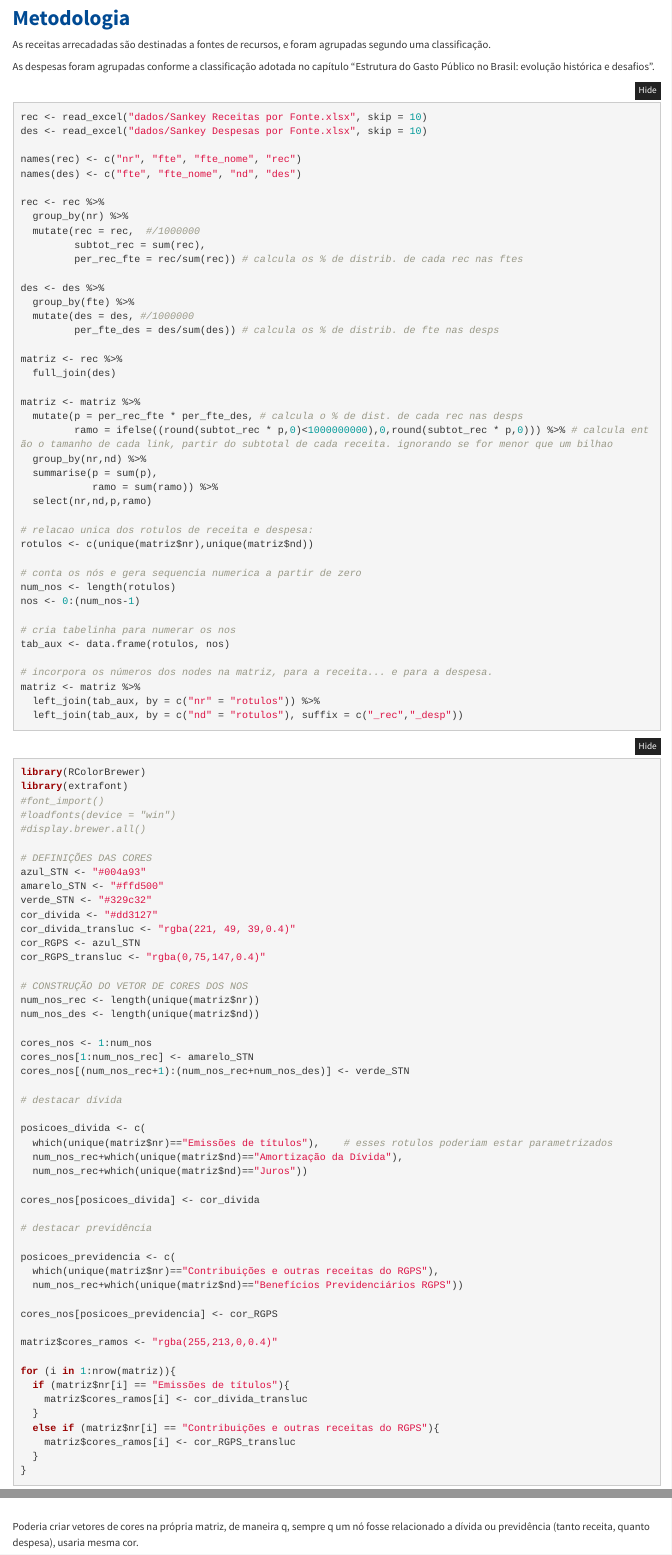
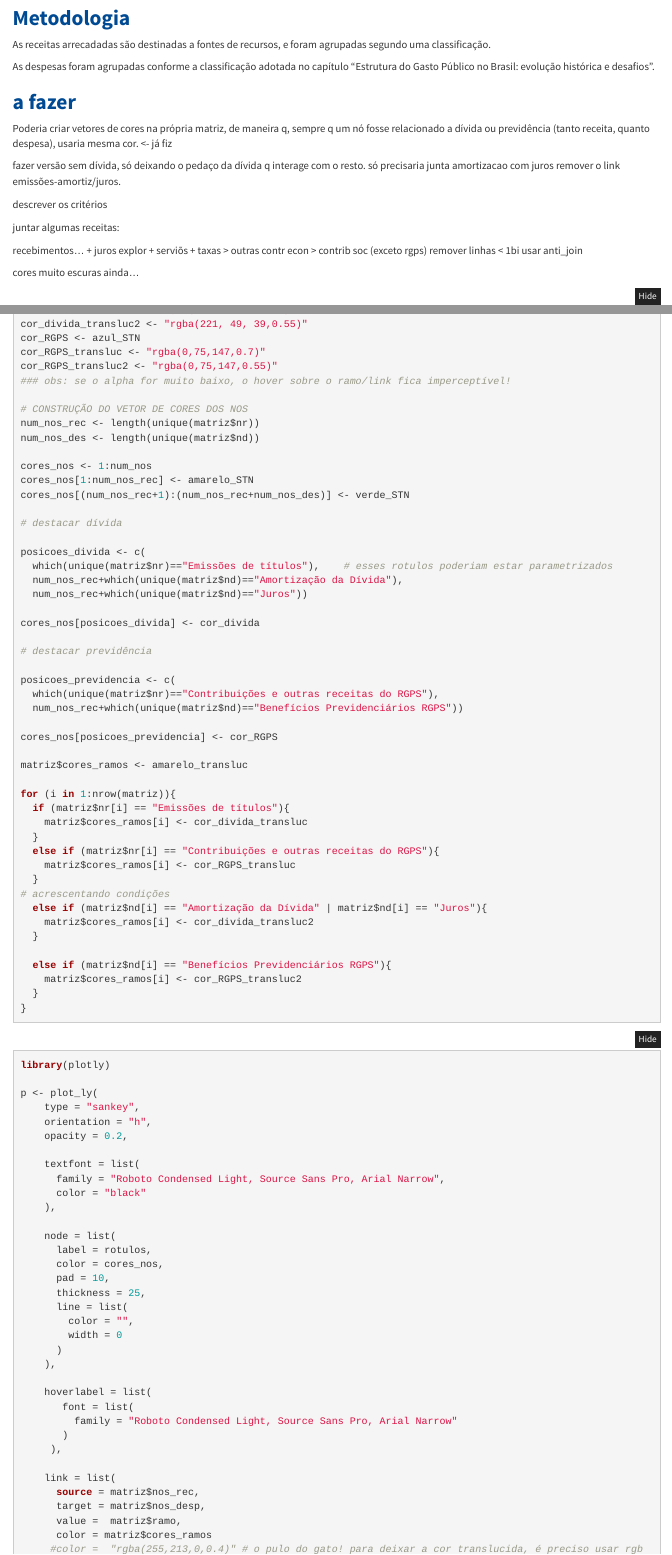
Before and after one commit to tesouro/orcamento, an R Markdown document (fluxo-rec-desp.Rmd): the page in a window 1100 px wide, from 180 px down, and a second part further down, joined at a grey line. Rendered offline with R 4.5, knitr and Pandoc, with nearby package versions; folded parts are opened.

Commit message:
melhorias

````diff
--- a/fluxo-rec-desp.Rmd
+++ b/fluxo-rec-desp.Rmd
@@ -57,6 +57,24 @@ As receitas arrecadadas são destinadas a fontes de recursos, e foram agrupadas
 
 As despesas foram agrupadas conforme a classificação adotada no capítulo "Estrutura do Gasto Público no Brasil: evolução histórica e desafios".
 
+## a fazer
+
+Poderia criar vetores de cores na própria matriz, de maneira q, sempre q um nó fosse relacionado a dívida ou previdência (tanto receita, quanto despesa), usaria mesma cor. <- já fiz
+
+fazer versão sem dívida, só deixando o pedaço da dívida q interage com o resto. só precisaria junta amortizacao com juros remover o link emissões-amortiz/juros.
+
+descrever os critérios
+
+juntar algumas receitas:
+
+recebimentos... + juros
+explor + serviõs + taxas > outras
+contr econ > contrib soc (exceto rgps)
+remover linhas < 1bi
+usar anti_join
+
+cores muito escuras ainda...
+
 ```{r message=FALSE, warning=FALSE}
 rec <- read_excel("dados/Sankey Receitas por Fonte.xlsx", skip = 10)
 des <- read_excel("dados/Sankey Despesas por Fonte.xlsx", skip = 10)
@@ -81,3 +103 @@ matriz <- rec %>%
 matriz <- matriz %>%
-  mutate(p = per_rec_fte * per_fte_des, # calcula o % de dist. de cada rec nas desps
-         ramo = ifelse((round(subtot_rec * p,0)<1000000000),0,round(subtot_rec * p,0))) %>% # calcula então o tamanho de cada link, partir do subtotal de cada receita. ignorando se for menor que um bilhao
@@ -105,7 +130,7 @@ matriz <- matriz %>%
 
 ```{r cores-e-fontes, message=FALSE, warning=FALSE}
 library(RColorBrewer)
-library(extrafont)
+#library(extrafont)
 #font_import()
 #loadfonts(device = "win")
 #display.brewer.all()
@@ -116,3 +142,2 @@ amarelo_STN <- "#ffd500"
 verde_STN <- "#329c32"
 cor_divida <- "#dd3127"
-cor_divida_transluc <- "rgba(221, 49, 39,0.4)"
@@ -119,5 +145,8 @@ cor_divida_transluc <- "rgba(221, 49, 39,0.4)"
+cor_divida_transluc2 <- "rgba(221, 49, 39,0.55)"
 cor_RGPS <- azul_STN
-cor_RGPS_transluc <- "rgba(0,75,147,0.4)"
+cor_RGPS_transluc <- "rgba(0,75,147,0.7)"
+cor_RGPS_transluc2 <- "rgba(0,75,147,0.55)"
+### obs: se o alpha for muito baixo, o hover sobre o ramo/link fica imperceptível!
 
 # CONSTRUÇÃO DO VETOR DE CORES DOS NOS
 num_nos_rec <- length(unique(matriz$nr))
@@ -144,7 +173,7 @@ posicoes_previdencia <- c(
 
 cores_nos[posicoes_previdencia] <- cor_RGPS
 
-matriz$cores_ramos <- "rgba(255,213,0,0.4)"
+matriz$cores_ramos <- amarelo_transluc
 
 for (i in 1:nrow(matriz)){
   if (matriz$nr[i] == "Emissões de títulos"){
@@ -152,6 +181,14 @@ for (i in 1:nrow(matriz)){
   }
   else if (matriz$nr[i] == "Contribuições e outras receitas do RGPS"){
     matriz$cores_ramos[i] <- cor_RGPS_transluc
+  }
+# acrescentando condições
+  else if (matriz$nd[i] == "Amortização da Dívida" | matriz$nd[i] == "Juros"){
+    matriz$cores_ramos[i] <- cor_divida_transluc2
+  }
+
+  else if (matriz$nd[i] == "Benefícios Previdenciários RGPS"){
+    matriz$cores_ramos[i] <- cor_RGPS_transluc2
   }
 }
 
@@ -182,3 +219,8 @@ p <- plot_ly(
       )
     ),
 
+    hoverlabel = list(
+       font = list(
+         family = "Roboto Condensed Light, Source Sans Pro, Arial Narrow"
+       )
+     ),
@@ -191,8 +228,8 @@ p <- plot_ly(
     link = list(
       source = matriz$nos_rec,
       target = matriz$nos_desp,
-      value =  matriz$ramo#,
-      #color = matriz$cores_ramos
+      value =  matriz$ramo,
+      color = matriz$cores_ramos
      #color =  "rgba(255,213,0,0.4)" # o pulo do gato! para deixar a cor translucida, é preciso usar rgba, e o último
                                      # parâmetro é a opacidade
 
@@ -215 +251,0 @@ p
-Poderia criar vetores de cores na própria matriz, de maneira q, sempre q um nó fosse relacionado a dívida ou previdência (tanto receita, quanto despesa), usaria mesma cor.
````
Also changed, not shown: fluxo-rec-desp.html, fluxo-rec-desp.Rmd (22 more changed lines).
